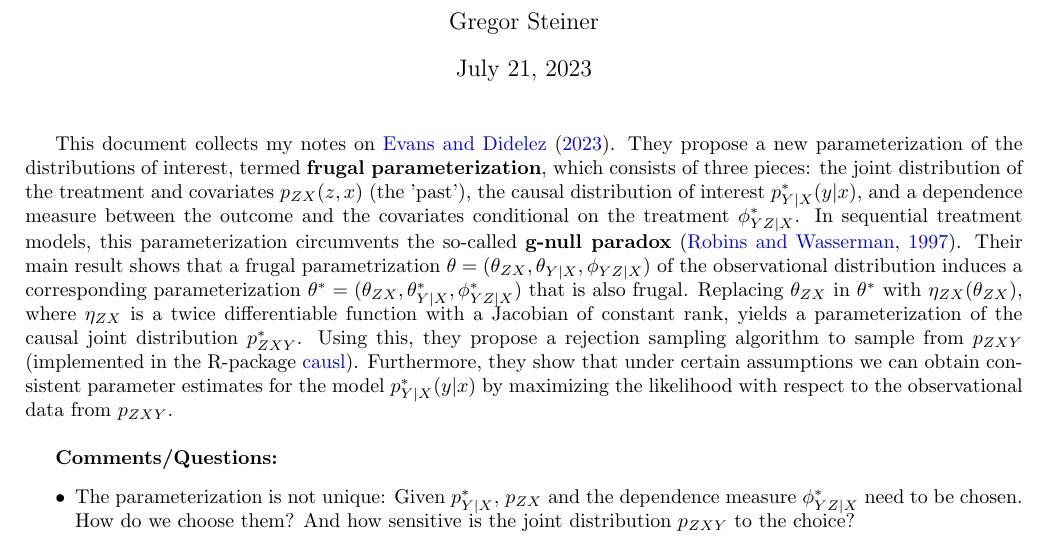
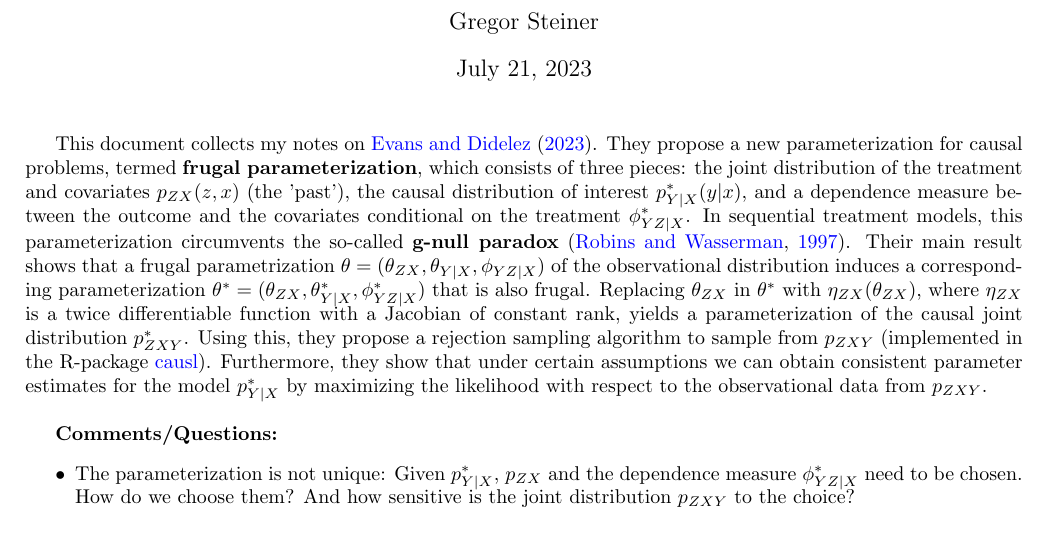
Before and after one commit to gregorsteiner/Evans_Didelez_2023, a LaTeX document (notes.tex): part of the page, cut so that both start at the same text. Compiled offline with pdfLaTeX.

Commit message:
Some corrections

```diff
--- a/notes.tex
+++ b/notes.tex
@@ -23,7 +23,7 @@
 
 \maketitle
 
-This document collects my notes on \cite{evans_didelez_2023}. They propose a new parameterization of the distributions of interest, termed \textbf{frugal parameterization}, which consists of three pieces: the joint distribution of the treatment and covariates $p_{ZX}(z, x)$ (the 'past'), the causal distribution of interest $p_{Y | X}^* (y|x)$, and a dependence measure between the outcome and the covariates conditional on the treatment $\phi_{YZ | X}^*$. In sequential treatment models, this parameterization circumvents the so-called \textbf{g-null paradox} \citep{robins_wasserman_1997}. Their main result shows that a frugal parametrization $\theta = (\theta_{ZX}, \theta_{Y|X}, \phi_{YZ | X})$ of the observational distribution induces a corresponding parameterization  $\theta^* = (\theta_{ZX}, \theta_{Y|X}^*, \phi_{YZ | X}^*)$ that is also frugal. Replacing $\theta_{ZX}$ in $\theta^*$ with $\eta_{ZX}(\theta_{ZX})$, where $\eta_{ZX}$ is a twice differentiable function with a Jacobian of constant rank, yields a parameterization of the causal joint distribution $p_{ZXY}^*$. Using this, they propose a rejection sampling algorithm to sample from $p_{ZXY}$ (implemented in the R-package \href{https://github.com/rje42/causl}{causl}). Furthermore, they show that under certain assumptions we can obtain consistent parameter estimates for the model $p_{Y | X}^* (y|x)$ by maximizing the likelihood with respect to the observational data from $p_{ZXY}$. \\
+This document collects my notes on \cite{evans_didelez_2023}. They propose a new parameterization for causal problems, termed \textbf{frugal parameterization}, which consists of three pieces: the joint distribution of the treatment and covariates $p_{ZX}(z, x)$ (the 'past'), the causal distribution of interest $p_{Y | X}^* (y|x)$, and a dependence measure between the outcome and the covariates conditional on the treatment $\phi_{YZ | X}^*$. In sequential treatment models, this parameterization circumvents the so-called \textbf{g-null paradox} \citep{robins_wasserman_1997}. Their main result shows that a frugal parametrization $\theta = (\theta_{ZX}, \theta_{Y|X}, \phi_{YZ | X})$ of the observational distribution induces a corresponding parameterization  $\theta^* = (\theta_{ZX}, \theta_{Y|X}^*, \phi_{YZ | X}^*)$ that is also frugal. Replacing $\theta_{ZX}$ in $\theta^*$ with $\eta_{ZX}(\theta_{ZX})$, where $\eta_{ZX}$ is a twice differentiable function with a Jacobian of constant rank, yields a parameterization of the causal joint distribution $p_{ZXY}^*$. Using this, they propose a rejection sampling algorithm to sample from $p_{ZXY}$ (implemented in the R-package \href{https://github.com/rje42/causl}{causl}). Furthermore, they show that under certain assumptions we can obtain consistent parameter estimates for the model $p_{Y | X}^*$ by maximizing the likelihood with respect to the observational data from $p_{ZXY}$. \\
 
 \textbf{Comments/Questions:}
 \begin{itemize}
```
Also changed, not shown: notes.pdf.
